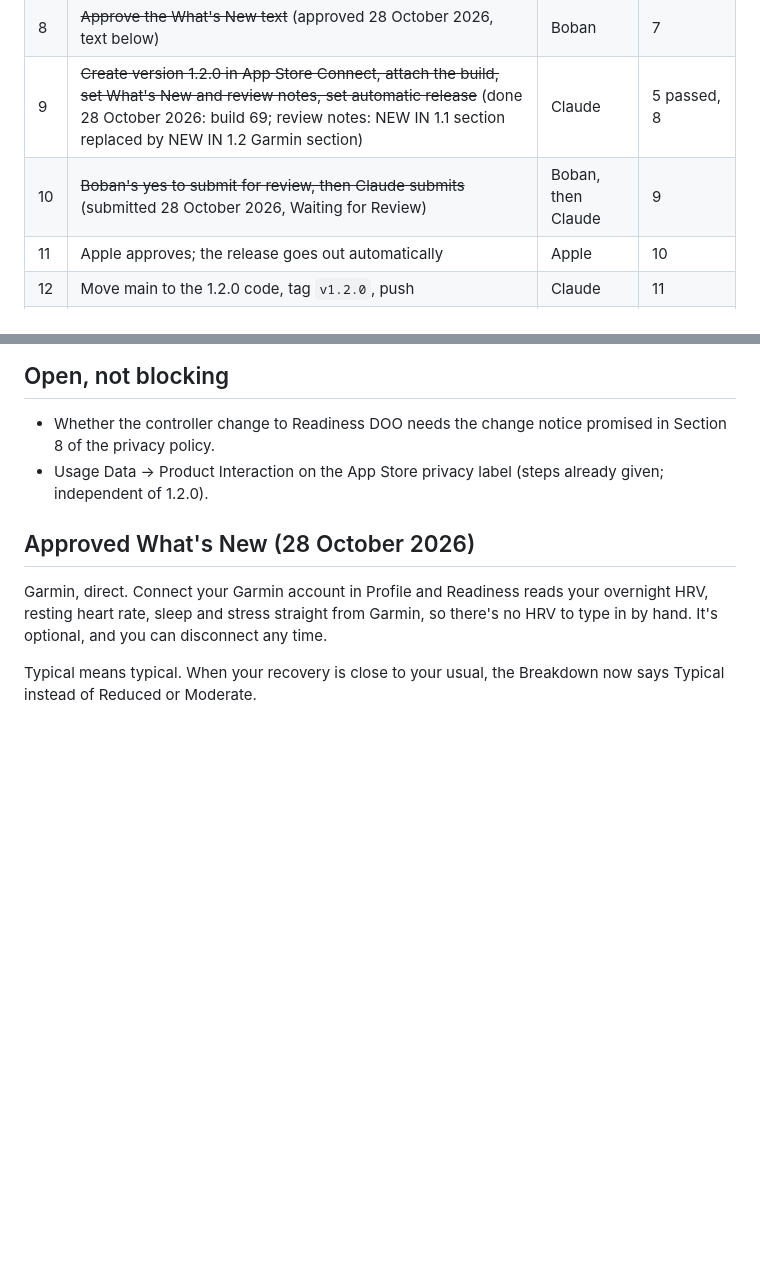
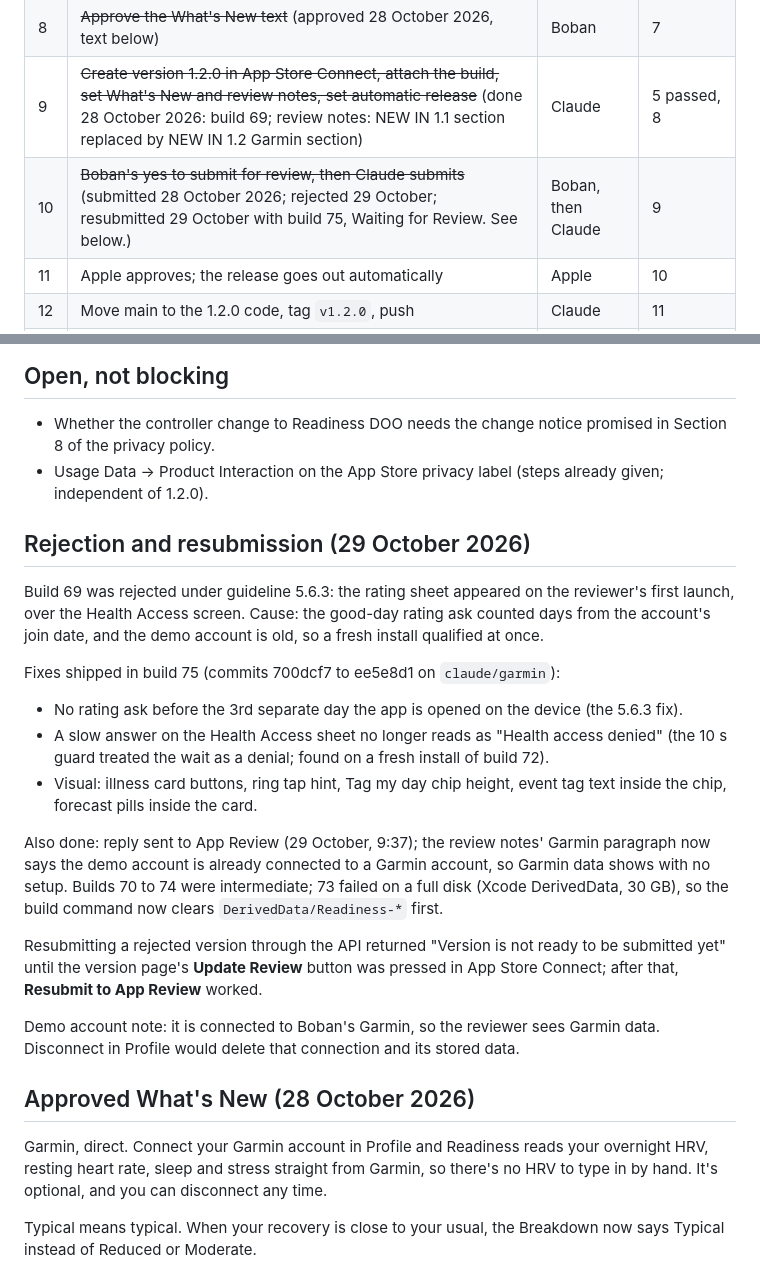
Before and after one commit to boban-ilik/readiness-app, a Markdown page: plans/release-1.2.0.md, 2 parts joined by grey strips. Rendered like a GitHub page; blank space fills up the shorter version.

Commit message:
docs: 1.2.0 rejected under 5.6.3, fixed, resubmitted with build 75
Co-Authored-By: Claude Fable 5.1 <noreply@anthropic.com>

```diff
--- a/plans/release-1.2.0.md
+++ b/plans/release-1.2.0.md
@@ -31,7 +31,7 @@ Agreed 28 October 2026.
 | 7 | Draft What's New, add the Garmin line to the review notes | Claude | none |
 | 8 | ~~Approve the What's New text~~ (approved 28 October 2026, text below) | Boban | 7 |
 | 9 | ~~Create version 1.2.0 in App Store Connect, attach the build, set What's New and review notes, set automatic release~~ (done 28 October 2026: build 69; review notes: NEW IN 1.1 section replaced by NEW IN 1.2 Garmin section) | Claude | 5 passed, 8 |
-| 10 | ~~Boban's yes to submit for review, then Claude submits~~ (submitted 28 October 2026, Waiting for Review) | Boban, then Claude | 9 |
+| 10 | ~~Boban's yes to submit for review, then Claude submits~~ (submitted 28 October 2026; rejected 29 October; resubmitted 29 October with build 75, Waiting for Review. See below.) | Boban, then Claude | 9 |
 | 11 | Apple approves; the release goes out automatically | Apple | 10 |
 | 12 | Move main to the 1.2.0 code, tag `v1.2.0`, push | Claude | 11 |
 | 13 | Morning after release: check that scores save and Garmin data arrives for users who connected | Claude | 11 |
@@ -54,6 +54,22 @@ Agreed 28 October 2026.
 - Whether the controller change to Readiness DOO needs the change notice promised in Section 8 of the privacy policy.
 - Usage Data → Product Interaction on the App Store privacy label (steps already given; independent of 1.2.0).
 
+## Rejection and resubmission (29 October 2026)
+
+Build 69 was rejected under guideline 5.6.3: the rating sheet appeared on the reviewer's first launch, over the Health Access screen. Cause: the good-day rating ask counted days from the account's join date, and the demo account is old, so a fresh install qualified at once.
+
+Fixes shipped in build 75 (commits 700dcf7 to ee5e8d1 on `claude/garmin`):
+
+- No rating ask before the 3rd separate day the app is opened on the device (the 5.6.3 fix).
+- A slow answer on the Health Access sheet no longer reads as "Health access denied" (the 10 s guard treated the wait as a denial; found on a fresh install of build 72).
+- Visual: illness card buttons, ring tap hint, Tag my day chip height, event tag text inside the chip, forecast pills inside the card.
+
+Also done: reply sent to App Review (29 October, 9:37); the review notes' Garmin paragraph now says the demo account is already connected to a Garmin account, so Garmin data shows with no setup. Builds 70 to 74 were intermediate; 73 failed on a full disk (Xcode DerivedData, 30 GB), so the build command now clears `DerivedData/Readiness-*` first.
+
+Resubmitting a rejected version through the API returned "Version is not ready to be submitted yet" until the version page's **Update Review** button was pressed in App Store Connect; after that, **Resubmit to App Review** worked.
+
+Demo account note: it is connected to Boban's Garmin, so the reviewer sees Garmin data. Disconnect in Profile would delete that connection and its stored data.
+
 ## Approved What's New (28 October 2026)
 
 Garmin, direct. Connect your Garmin account in Profile and Readiness reads your overnight HRV, resting heart rate, sleep and stress straight from Garmin, so there's no HRV to type in by hand. It's optional, and you can disconnect any time.
```
